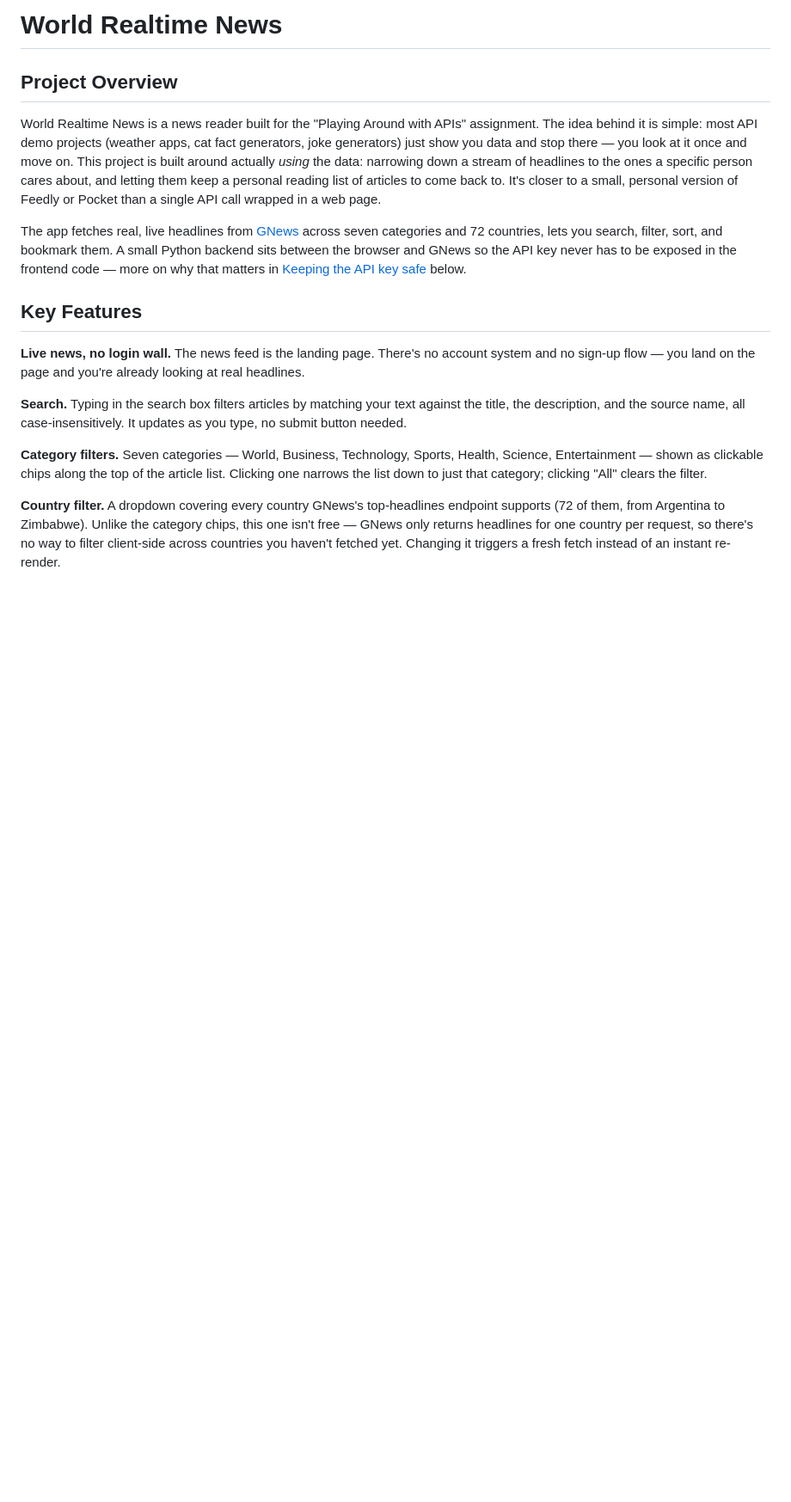
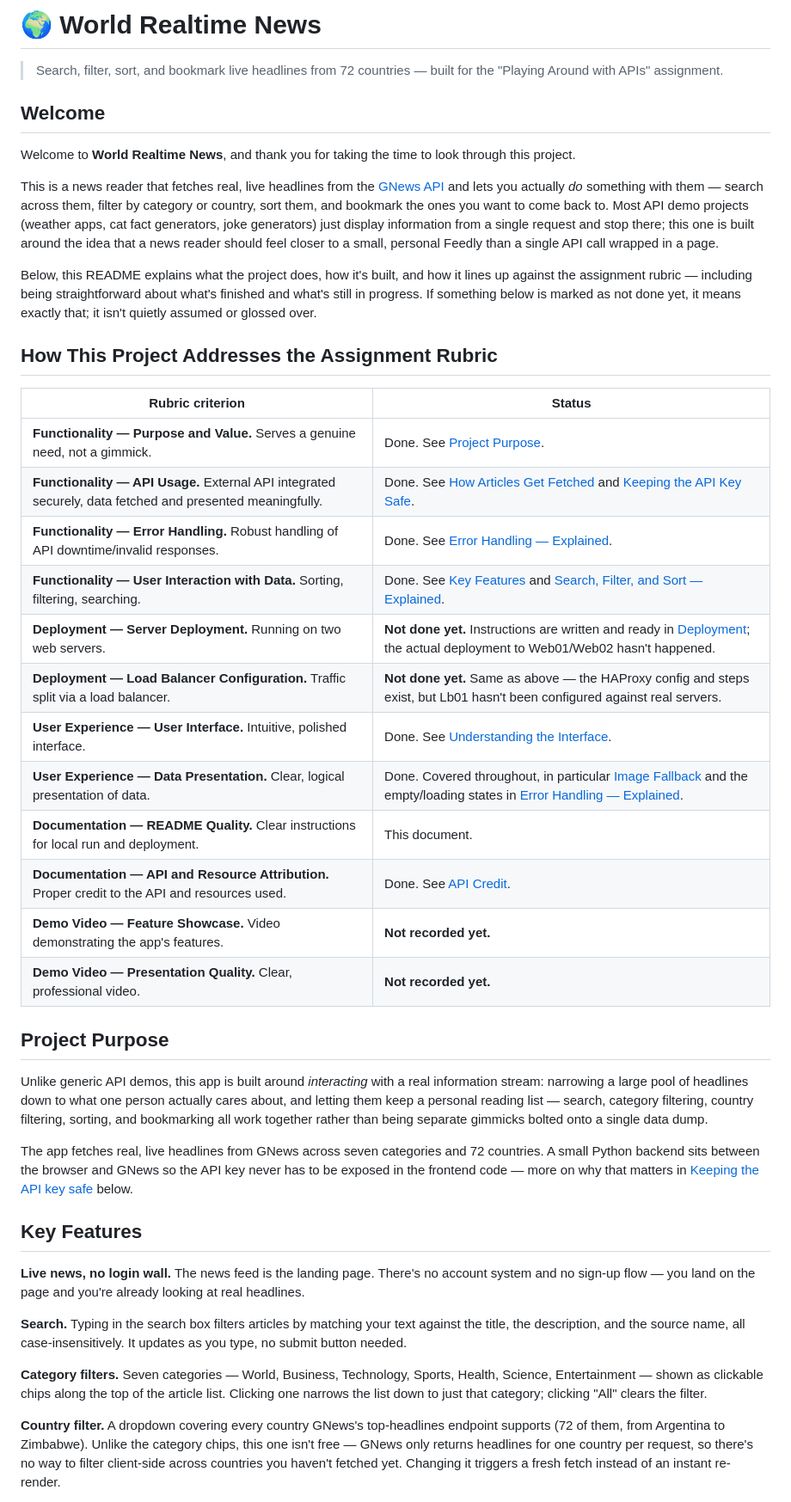
Before and after one commit to Ajang-Akoi-Arok/global-news-hub, a Markdown page: README.md, the part around one of its changes. Shown at 86% size. Rendered like a GitHub page; blank space fills up the shorter version.

Commit message:
Add welcome section and rubric-mapped status table to README

```diff
--- a/README.md
+++ b/README.md
@@ -1,20 +1,56 @@
-# World Realtime News
+# 🌍 World Realtime News
 
-## Project Overview
+> Search, filter, sort, and bookmark live headlines from 72 countries — built for the "Playing Around with APIs" assignment.
 
-World Realtime News is a news reader built for the "Playing Around with APIs"
-assignment. The idea behind it is simple: most API demo projects (weather
-apps, cat fact generators, joke generators) just show you data and stop
-there — you look at it once and move on. This project is built around
-actually *using* the data: narrowing down a stream of headlines to the
-ones a specific person cares about, and letting them keep a personal
-reading list of articles to come back to. It's closer to a small,
-personal version of Feedly or Pocket than a single API call wrapped in a
-web page.
+## Welcome
 
-The app fetches real, live headlines from [GNews](https://gnews.io/docs/v4)
-across seven categories and 72 countries, lets you search, filter, sort,
-and bookmark them. A small Python backend sits between the browser and
+Welcome to **World Realtime News**, and thank you for taking the time to
+look through this project.
+
+This is a news reader that fetches real, live headlines from the
+[GNews API](https://gnews.io/docs/v4) and lets you actually *do*
+something with them — search across them, filter by category or
+country, sort them, and bookmark the ones you want to come back to.
+Most API demo projects (weather apps, cat fact generators, joke
+generators) just display information from a single request and stop
+there; this one is built around the idea that a news reader should feel
+closer to a small, personal Feedly than a single API call wrapped in a
+page.
+
+Below, this README explains what the project does, how it's built, and
+how it lines up against the assignment rubric — including being
+straightforward about what's finished and what's still in progress. If
+something below is marked as not done yet, it means exactly that; it
+isn't quietly assumed or glossed over.
+
+## How This Project Addresses the Assignment Rubric
+
+| Rubric criterion | Status |
+|---|---|
+| **Functionality — Purpose and Value.** Serves a genuine need, not a gimmick. | Done. See [Project Purpose](#project-purpose). |
+| **Functionality — API Usage.** External API integrated securely, data fetched and presented meaningfully. | Done. See [How Articles Get Fetched](#how-articles-get-fetched) and [Keeping the API Key Safe](#keeping-the-api-key-safe). |
+| **Functionality — Error Handling.** Robust handling of API downtime/invalid responses. | Done. See [Error Handling — Explained](#error-handling--explained). |
+| **Functionality — User Interaction with Data.** Sorting, filtering, searching. | Done. See [Key Features](#key-features) and [Search, Filter, and Sort — Explained](#search-filter-and-sort--explained). |
+| **Deployment — Server Deployment.** Running on two web servers. | **Not done yet.** Instructions are written and ready in [Deployment](#deployment); the actual deployment to Web01/Web02 hasn't happened. |
+| **Deployment — Load Balancer Configuration.** Traffic split via a load balancer. | **Not done yet.** Same as above — the HAProxy config and steps exist, but Lb01 hasn't been configured against real servers. |
+| **User Experience — User Interface.** Intuitive, polished interface. | Done. See [Understanding the Interface](#understanding-the-interface). |
+| **User Experience — Data Presentation.** Clear, logical presentation of data. | Done. Covered throughout, in particular [Image Fallback](#image-fallback-topic-art) and the empty/loading states in [Error Handling — Explained](#error-handling--explained). |
+| **Documentation — README Quality.** Clear instructions for local run and deployment. | This document. |
+| **Documentation — API and Resource Attribution.** Proper credit to the API and resources used. | Done. See [API Credit](#api-credit). |
+| **Demo Video — Feature Showcase.** Video demonstrating the app's features. | **Not recorded yet.** |
+| **Demo Video — Presentation Quality.** Clear, professional video. | **Not recorded yet.** |
+
+## Project Purpose
+
+Unlike generic API demos, this app is built around *interacting* with a
+real information stream: narrowing a large pool of headlines down to
+what one person actually cares about, and letting them keep a personal
+reading list — search, category filtering, country filtering, sorting,
+and bookmarking all work together rather than being separate gimmicks
+bolted onto a single data dump.
+
+The app fetches real, live headlines from GNews across seven categories
+and 72 countries. A small Python backend sits between the browser and
 GNews so the API key never has to be exposed in the frontend code — more
 on why that matters in [Keeping the API key safe](#keeping-the-api-key-safe)
 below.
```
Also changed, not shown: other parts of README.md (+9 -3 lines).
